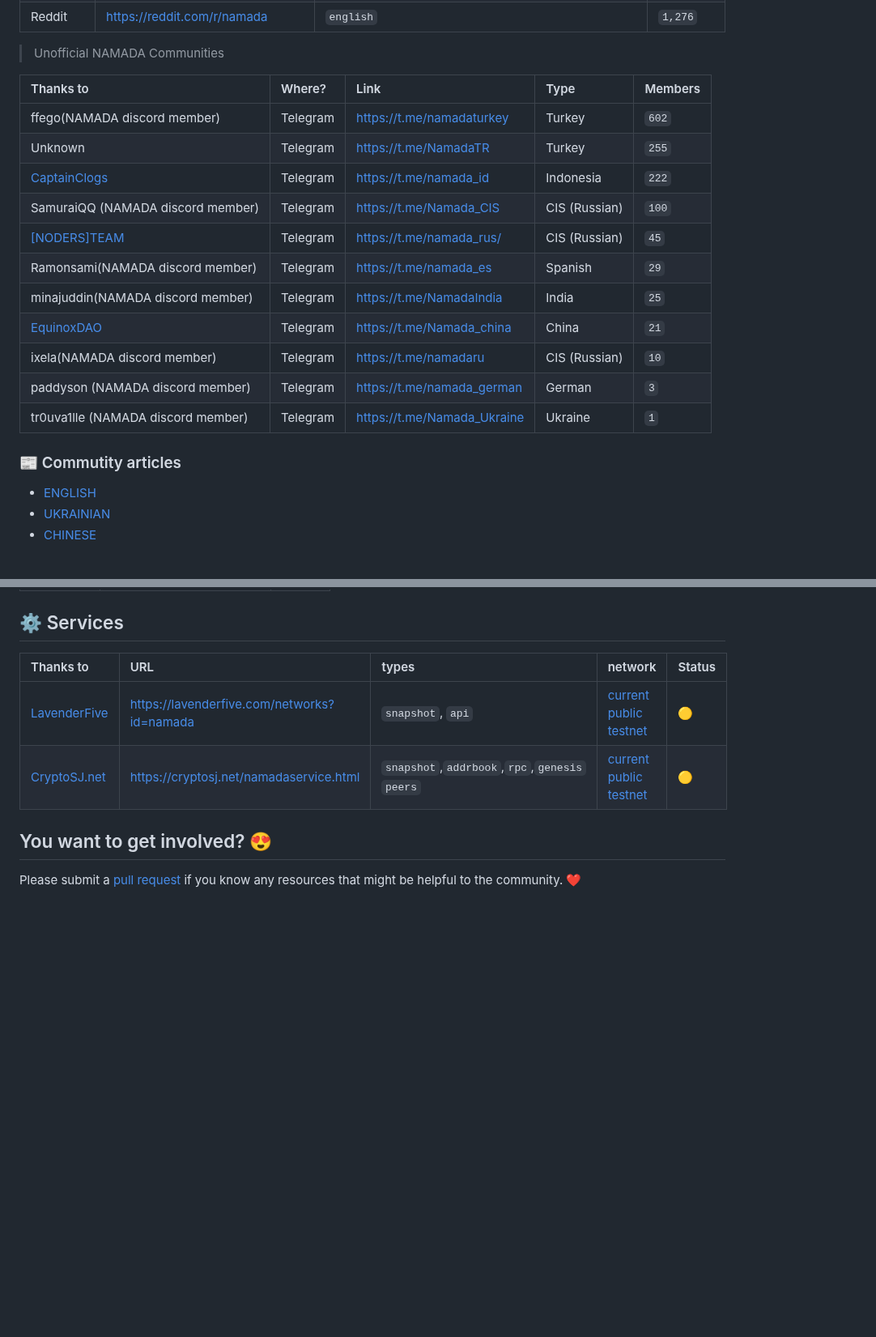
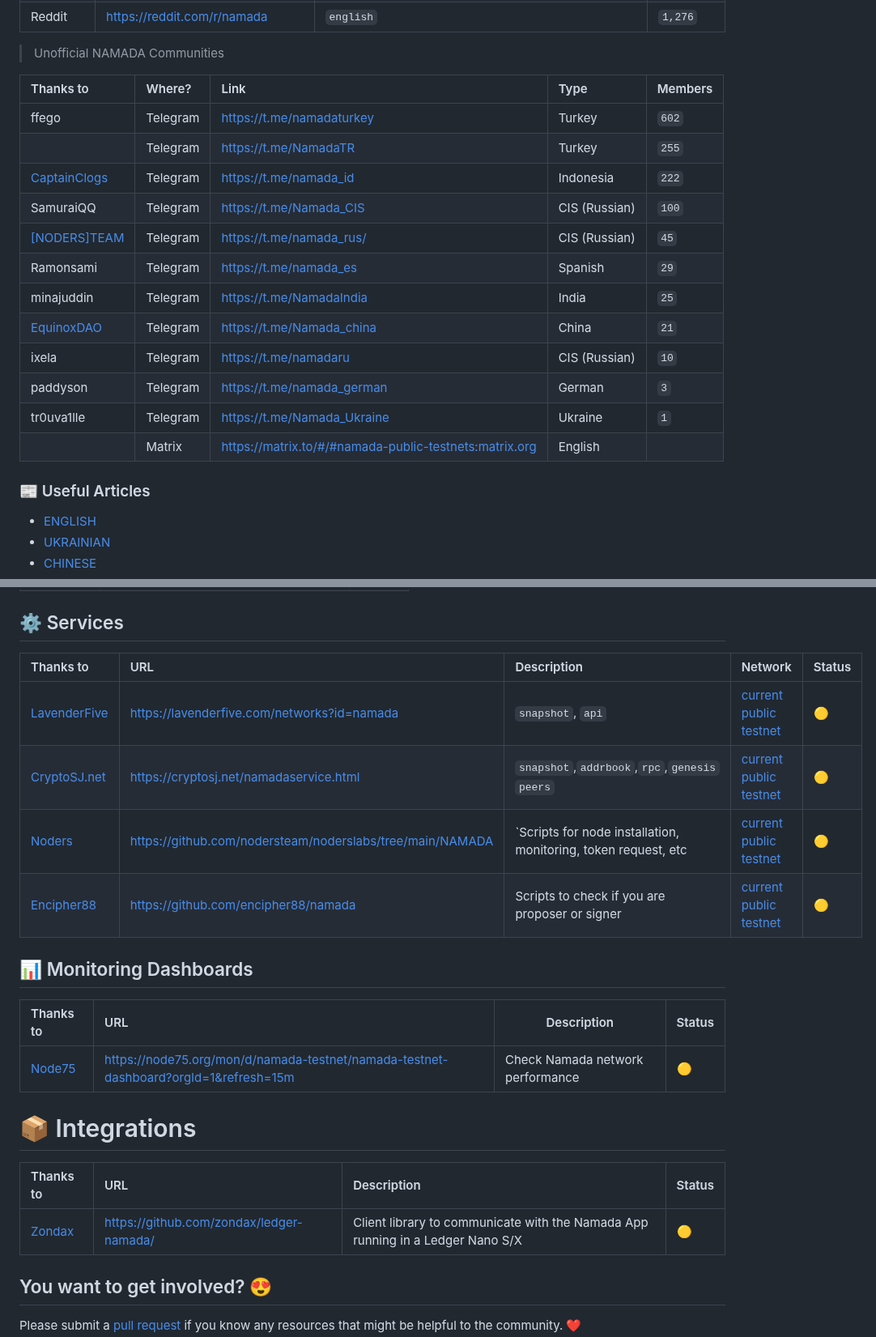
Before and after one commit to MELLIFERA-Labs/namada-awesome, a Markdown page: README.md, 2 parts joined by grey strips. Shown at 81% size. GitHub-like rendering; blank space fills up the shorter version.

Commit message:
feat: content update

```diff
--- a/README.md
+++ b/README.md
@@ -81,19 +81,19 @@
 
 | Thanks to                                        | Where?   | Link                          | Type          | Members                  |
 |:------------------------------------------------ |:-------- |:----------------------------- |:------------- |:------------------------ |
-| ffego(NAMADA discord member)                     | Telegram | <https://t.me/namadaturkey>   | Turkey        | <!--members_count-->`602` |
-| Unknown                                          | Telegram | <https://t.me/NamadaTR>       | Turkey        | <!--members_count-->`255` |
+| ffego                                            | Telegram | <https://t.me/namadaturkey>   | Turkey        | <!--members_count-->`602` |
+|                                                  | Telegram | <https://t.me/NamadaTR>       | Turkey        | <!--members_count-->`255` |
 | [CaptainClogs](https://twitter.com/captainclogs) | Telegram | <https://t.me/namada_id>      | Indonesia     | <!--members_count-->`222` |
-| SamuraiQQ  (NAMADA discord member)               | Telegram | <https://t.me/Namada_CIS>     | CIS (Russian) | <!--members_count-->`100` |
+| SamuraiQQ                                        | Telegram | <https://t.me/Namada_CIS>     | CIS (Russian) | <!--members_count-->`100` |
 | [[NODERS]TEAM](https://noders.team/)             | Telegram | <https://t.me/namada_rus/>    | CIS (Russian) | <!--members_count-->`45` |
-| Ramonsami(NAMADA discord member)                 | Telegram | <https://t.me/namada_es>      | Spanish       | <!--members_count-->`29` |
-| minajuddin(NAMADA discord member)                | Telegram | <https://t.me/NamadaIndia>    | India         | <!--members_count-->`25` |
+| Ramonsami                                        | Telegram | <https://t.me/namada_es>      | Spanish       | <!--members_count-->`29` |
+| minajuddin                                       | Telegram | <https://t.me/NamadaIndia>    | India         | <!--members_count-->`25` |
 | [EquinoxDAO](https://www.equinoxdao.xyz)         | Telegram | <https://t.me/Namada_china>   | China         | <!--members_count-->`21` |
-| ixela(NAMADA discord member)                     | Telegram | <https://t.me/namadaru>       | CIS (Russian) | <!--members_count-->`10` |
-| paddyson (NAMADA discord member)                 | Telegram | <https://t.me/namada_german>  | German        | <!--members_count-->`3` |
-| tr0uva1lle (NAMADA discord member)               | Telegram | <https://t.me/Namada_Ukraine> | Ukraine       | <!--members_count-->`1` |
-
-### 📰 Commutity articles
+| ixela                                            | Telegram | <https://t.me/namadaru>       | CIS (Russian) | <!--members_count-->`10` |
+| paddyson                                         | Telegram | <https://t.me/namada_german>  | German        | <!--members_count-->`3` |
+| tr0uva1lle                                       | Telegram | <https://t.me/Namada_Ukraine> | Ukraine       | <!--members_count-->`1` |
+|                                                  | Matrix   | <https://matrix.to/#/#namada-public-testnets:matrix.org> | English |    |
+### 📰 Useful Articles
 
 - [ENGLISH](./articles/ENGLISH.md)
 - [UKRAINIAN](./articles/UKRAINIAN.md)
@@ -127,10 +130,25 @@
 
 ## ⚙️ Services
 
-| Thanks to                                 | URL                                           | types                                         | network                                               | Status |
-|:----------------------------------------- |:--------------------------------------------- |:--------------------------------------------- |:----------------------------------------------------- |:------ |
-| [LavenderFive](https://lavenderfive.com/) | <https://lavenderfive.com/networks?id=namada> | `snapshot`, `api`                             | [current public testnet](https://namadaexplorer.com/) | 🟡     |
-| [CryptoSJ.net](https://cryptosj.net/)     | <https://cryptosj.net/namadaservice.html>     | `snapshot`,`addrbook`,`rpc`,`genesis` `peers` | [current public testnet](https://namadaexplorer.com/) | 🟡     |
+| Thanks to                                  | URL                                                         | Description                                   | Network                                                                | Status|
+|:------------------------------------------ |:----------------------------------------------------------- |:--------------------------------------------- |:---------------------------------------------------------------------- |:------|
+| [LavenderFive](https://lavenderfive.com/)  | <https://lavenderfive.com/networks?id=namada>               | `snapshot`, `api`                             | [current public testnet](https://namadaexplorer.com/)                  | 🟡    |
+| [CryptoSJ.net](https://cryptosj.net/)      | <https://cryptosj.net/namadaservice.html>                   | `snapshot`,`addrbook`,`rpc`,`genesis` `peers` | [current public testnet](https://namadaexplorer.com/)                  | 🟡    |
+| [Noders](https://noders.team/)             | <https://github.com/nodersteam/noderslabs/tree/main/NAMADA> | `Scripts for node installation, monitoring, token request, etc | [current public testnet](https://namadaexplorer.com/) | 🟡    |
+| [Encipher88](https://github.com/encipher88)| <https://github.com/encipher88/namada>                      | Scripts to check if you are proposer or signer | [current public testnet](https://namadaexplorer.com/)                 | 🟡    |
+
+## 📊 Monitoring Dashboards
+
+| Thanks to                      | URL                                                                                    | Description                        | Status |
+|:------------------------------ |:-------------------------------------------------------------------------------------- | ---------------------------------- |:------ |
+| [Node75](https://node75.org/)  | <https://node75.org/mon/d/namada-testnet/namada-testnet-dashboard?orgId=1&refresh=15m>   | Check Namada network performance | 🟡     |
+
+# 📦 Integrations
+
+| Thanks to                                  | URL                                                         | Description                                                                                 | Status |
+|:------------------------------------------ |:----------------------------------------------------------- |:--------------------------------------------------------------------------------------------|:------ |
+| [Zondax](https://zondax.ch/)               | <https://github.com/zondax/ledger-namada/>                  | Client library to communicate with the Namada App running in a Ledger Nano S/X              | 🟡     |
+
 
 ## You want to get involved? 😍
 
```
Also changed, not shown: other parts of README.md (+7 -4 lines).
